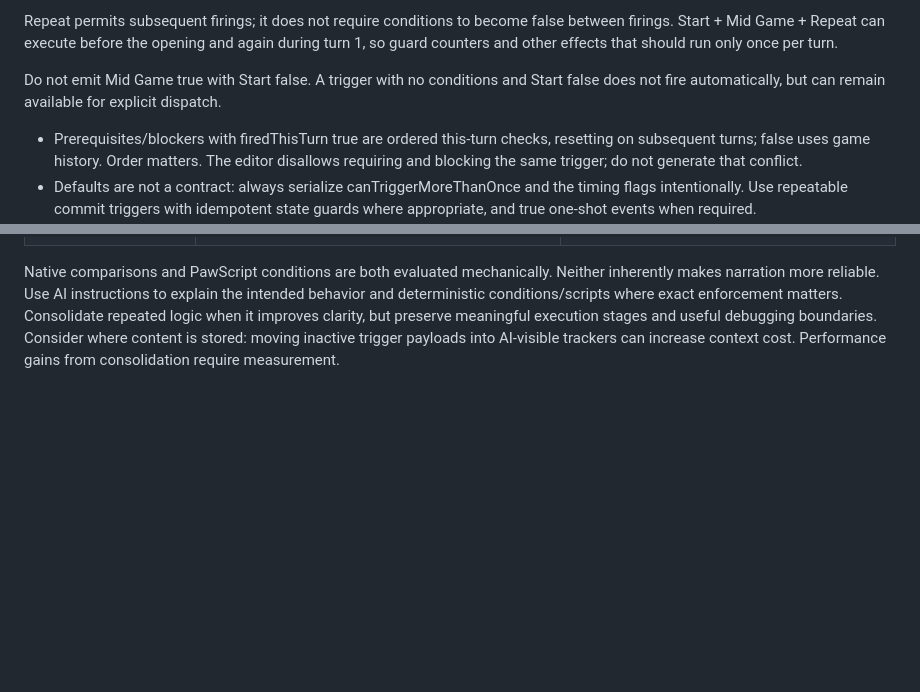
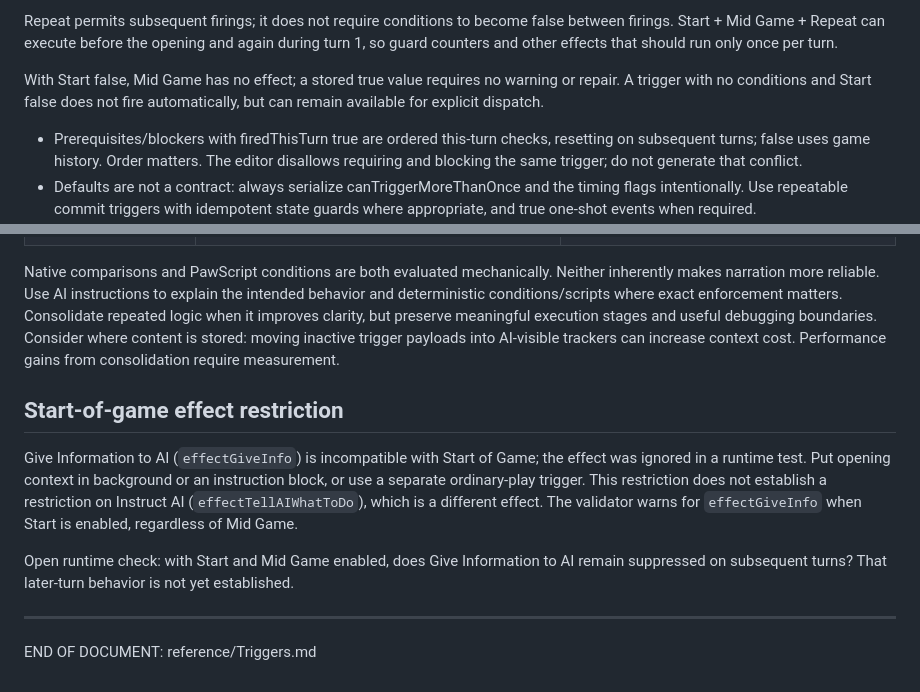
Before and after one commit to IW-Builder/IW-Builder.github.io, a Markdown page: reference/Triggers.md, 2 parts joined by grey strips. GitHub-like rendering; blank space fills up the shorter version.

Commit message:
Update Triggers.md with clarifications and restrictions
Clarified the effects of Start and Mid Game triggers, including restrictions on the effectGiveInfo function. Added information about runtime checks and the need for separate triggers. Add End of Doc marker.

```diff
--- a/reference/Triggers.md
+++ b/reference/Triggers.md
@@ -29,7 +29,7 @@ Start enables pre-opening evaluation; additional conditions still apply except f
 
 Repeat permits subsequent firings; it does not require conditions to become false between firings. Start + Mid Game + Repeat can execute before the opening and again during turn 1, so guard counters and other effects that should run only once per turn.
 
-Do not emit Mid Game true with Start false. A trigger with no conditions and Start false does not fire automatically, but can remain available for explicit dispatch.
+With Start false, Mid Game has no effect; a stored true value requires no warning or repair. A trigger with no conditions and Start false does not fire automatically, but can remain available for explicit dispatch.
 
 - Prerequisites/blockers with firedThisTurn true are ordered this-turn checks, resetting on subsequent turns; false uses game history. Order matters. The editor disallows requiring and blocking the same trigger; do not generate that conflict.
 - Defaults are not a contract: always serialize canTriggerMoreThanOnce and the timing flags intentionally. Use repeatable commit triggers with idempotent state guards where appropriate, and true one-shot events when required.
@@ -57,3 +57,13 @@ See Schema.md for native effect payloads and input options. Scripts change track
 
 Native comparisons and PawScript conditions are both evaluated mechanically. Neither inherently makes narration more reliable. Use AI instructions to explain the intended behavior and deterministic conditions/scripts where exact enforcement matters.
 Consolidate repeated logic when it improves clarity, but preserve meaningful execution stages and useful debugging boundaries. Consider where content is stored: moving inactive trigger payloads into AI-visible trackers can increase context cost. Performance gains from consolidation require measurement.
+
+## Start-of-game effect restriction
+
+Give Information to AI (`effectGiveInfo`) is incompatible with Start of Game; the effect was ignored in a runtime test. Put opening context in background or an instruction block, or use a separate ordinary-play trigger. This restriction does not establish a restriction on Instruct AI (`effectTellAIWhatToDo`), which is a different effect. The validator warns for `effectGiveInfo` when Start is enabled, regardless of Mid Game.
+
+Open runtime check: with Start and Mid Game enabled, does Give Information to AI remain suppressed on subsequent turns? That later-turn behavior is not yet established.
+
+---
+
+END OF DOCUMENT: reference/Triggers.md
```
